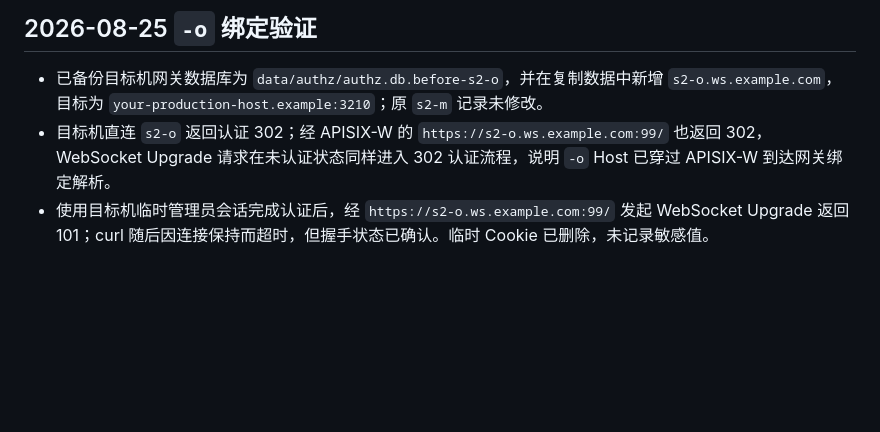
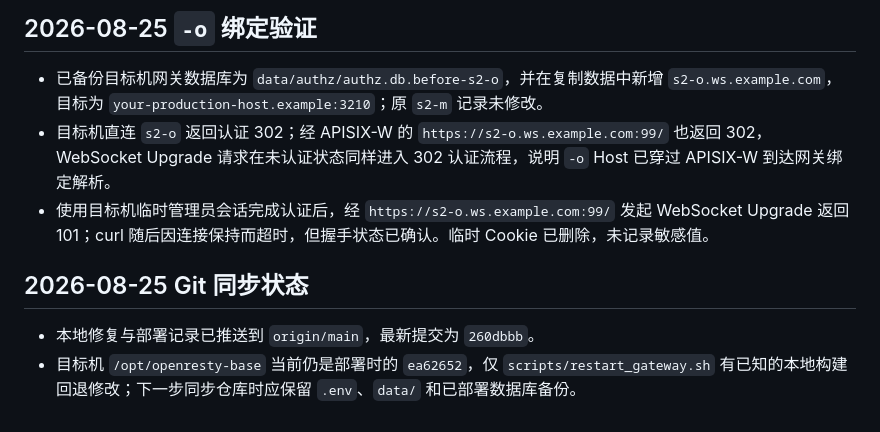
Before and after one commit to yorkane/openresty-base, a Markdown page: box/192.168.1.13.md, the part around the change. GitHub-like rendering; blank space fills up the shorter version.

Commit message:
docs: record deployment repository state

```diff
--- a/box/192.168.1.13.md
+++ b/box/192.168.1.13.md
@@ -81,3 +81,8 @@
 - 已备份目标机网关数据库为 `data/authz/authz.db.before-s2-o`，并在复制数据中新增 `s2-o.ws.example.com`，目标为 `your-production-host.example:3210`；原 `s2-m` 记录未修改。
 - 目标机直连 `s2-o` 返回认证 302；经 APISIX-W 的 `https://s2-o.ws.example.com:99/` 也返回 302，WebSocket Upgrade 请求在未认证状态同样进入 302 认证流程，说明 `-o` Host 已穿过 APISIX-W 到达网关绑定解析。
 - 使用目标机临时管理员会话完成认证后，经 `https://s2-o.ws.example.com:99/` 发起 WebSocket Upgrade 返回 101；curl 随后因连接保持而超时，但握手状态已确认。临时 Cookie 已删除，未记录敏感值。
+
+## 2026-08-25 Git 同步状态
+
+- 本地修复与部署记录已推送到 `origin/main`，最新提交为 `260dbbb`。
+- 目标机 `/opt/openresty-base` 当前仍是部署时的 `ea62652`，仅 `scripts/restart_gateway.sh` 有已知的本地构建回退修改；下一步同步仓库时应保留 `.env`、`data/` 和已部署数据库备份。
```
